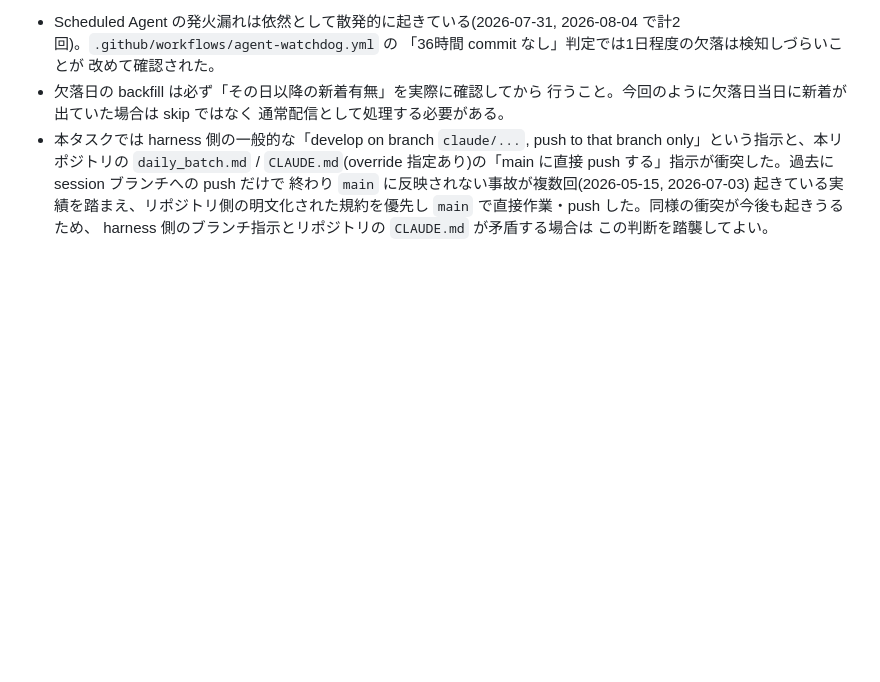
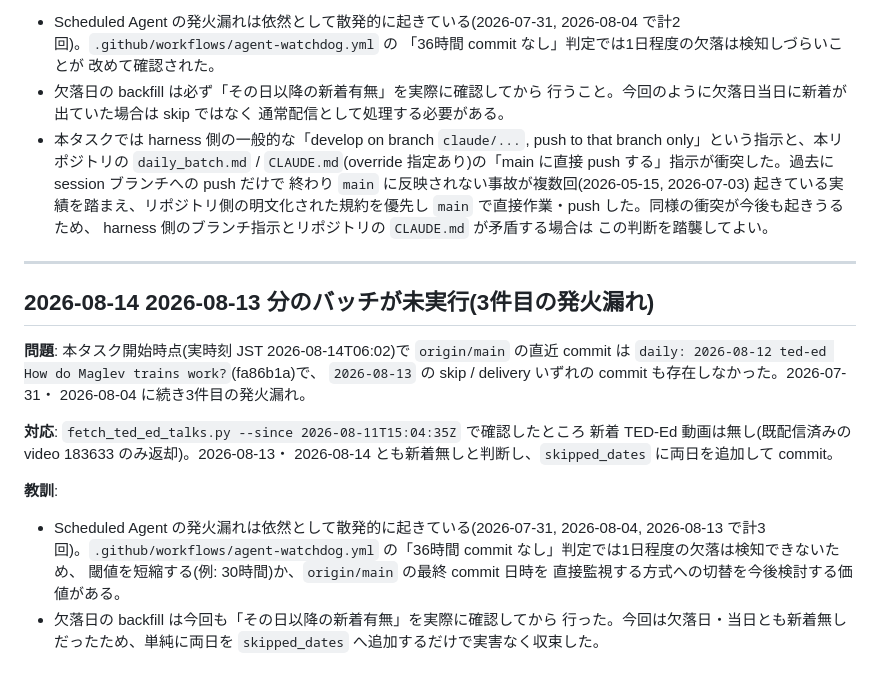
Before and after one commit to scioltoharumi/daily-ted, a Markdown page: steering/lessons.md, the part around the change. GitHub-like rendering; blank space fills up the shorter version.

Commit message:
docs: record 2026-08-13 missed-batch incident (3rd occurrence) in lessons.md

```diff
--- a/steering/lessons.md
+++ b/steering/lessons.md
@@ -418,3 +418,26 @@ Rachel Yang, published_at 2026-08-04T15:00:56Z)が新着として存在した。
   `main` で直接作業・push した。同様の衝突が今後も起きうるため、
   harness 側のブランチ指示とリポジトリの `CLAUDE.md` が矛盾する場合は
   この判断を踏襲してよい。
+
+---
+
+## 2026-08-14 2026-08-13 分のバッチが未実行(3件目の発火漏れ)
+
+**問題**: 本タスク開始時点(実時刻 JST 2026-08-14T06:02)で `origin/main` の直近
+commit は `daily: 2026-08-12 ted-ed How do Maglev trains work?`(fa86b1a)で、
+`2026-08-13` の skip / delivery いずれの commit も存在しなかった。2026-07-31・
+2026-08-04 に続き3件目の発火漏れ。
+
+**対応**: `fetch_ted_ed_talks.py --since 2026-08-11T15:04:35Z` で確認したところ
+新着 TED-Ed 動画は無し(既配信済みの video 183633 のみ返却)。2026-08-13・
+2026-08-14 とも新着無しと判断し、`skipped_dates` に両日を追加して commit。
+
+**教訓**:
+- Scheduled Agent の発火漏れは依然として散発的に起きている(2026-07-31,
+  2026-08-04, 2026-08-13 で計3回)。`.github/workflows/agent-watchdog.yml`
+  の「36時間 commit なし」判定では1日程度の欠落は検知できないため、
+  閾値を短縮する(例: 30時間)か、`origin/main` の最終 commit 日時を
+  直接監視する方式への切替を今後検討する価値がある。
+- 欠落日の backfill は今回も「その日以降の新着有無」を実際に確認してから
+  行った。今回は欠落日・当日とも新着無しだったため、単純に両日を
+  `skipped_dates` へ追加するだけで実害なく収束した。
```
